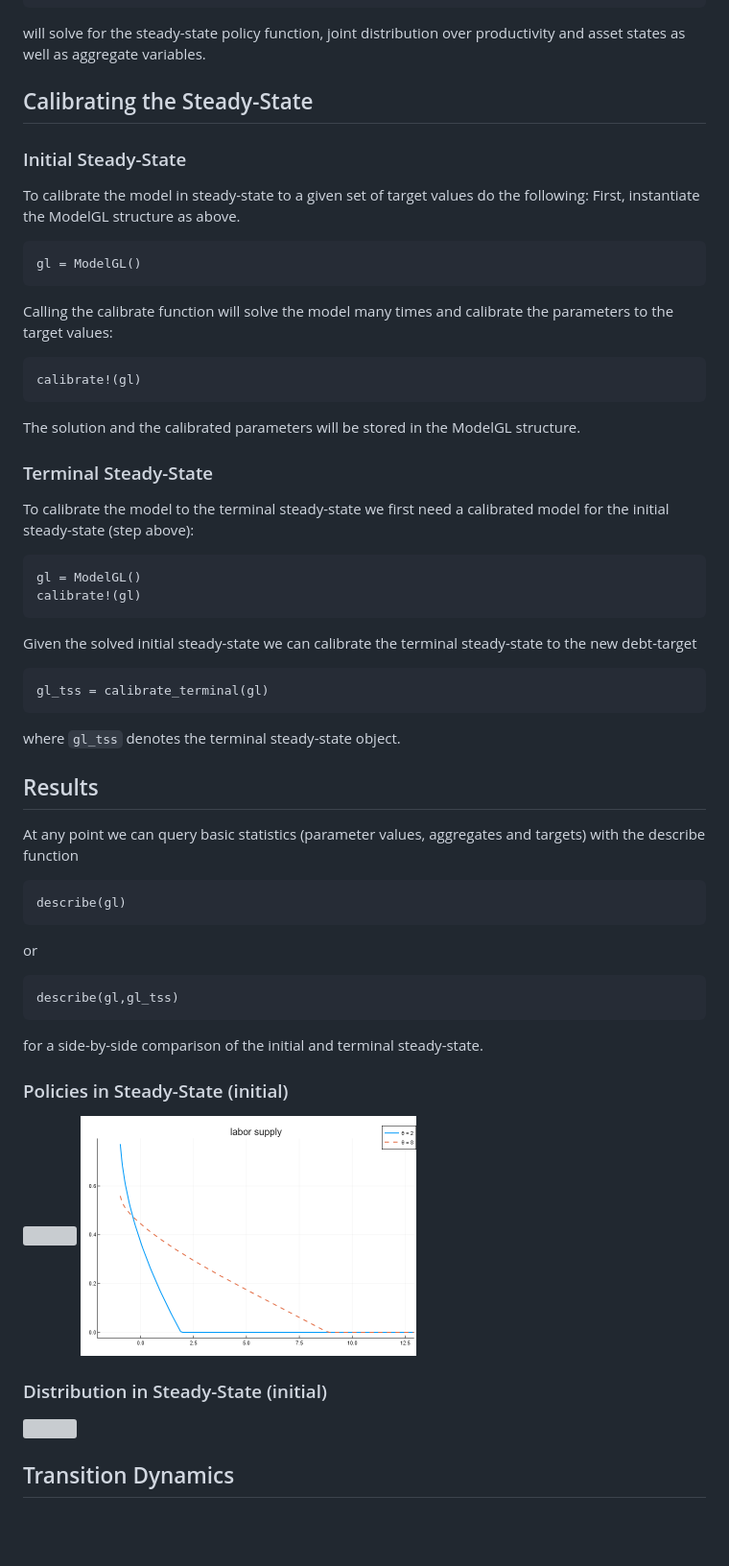
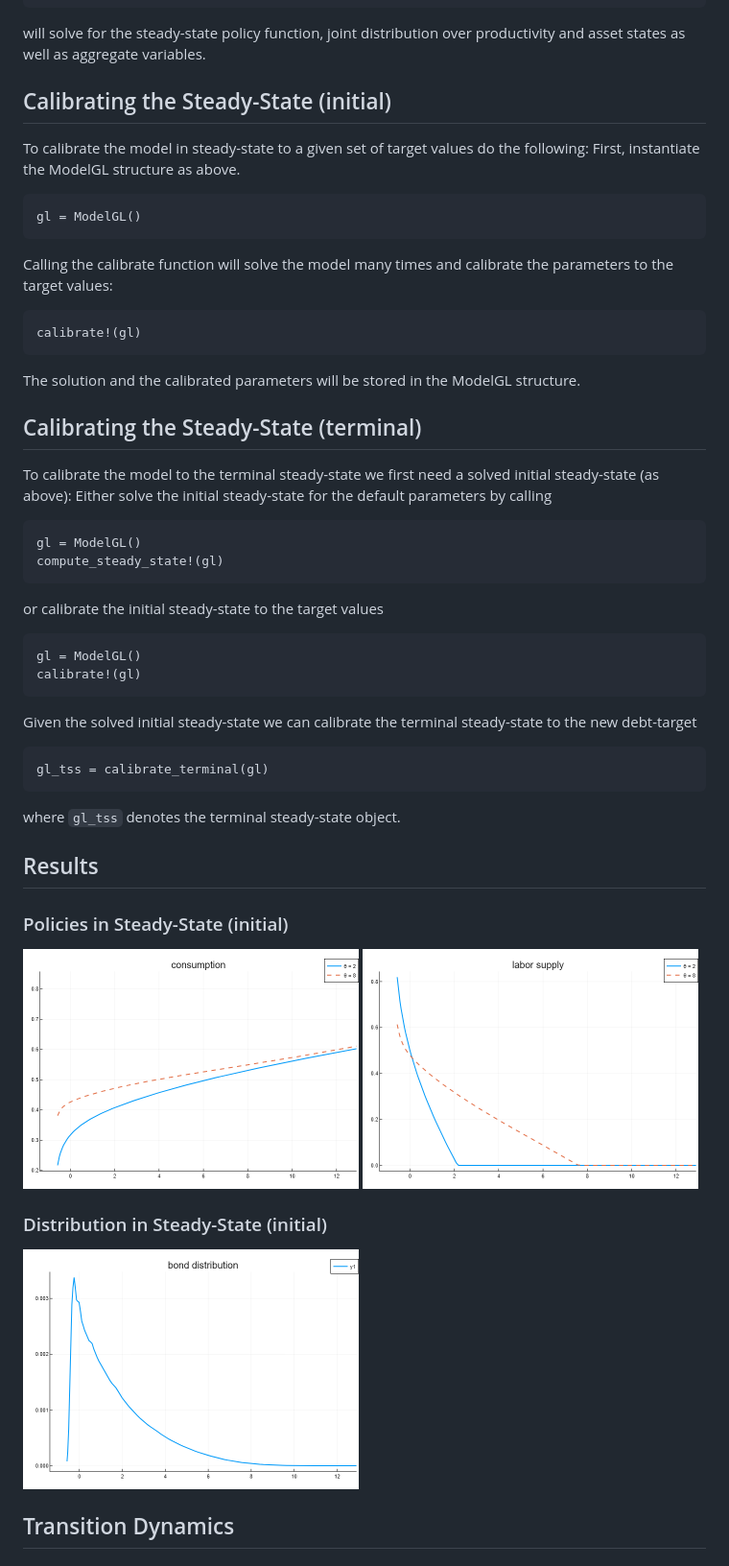
Before and after one commit to ChristopherSchang/GL2017Replication, a Markdown page: README.md, the part around the change printed below. Shown: that part at 96% size. Drawn GitHub-style; pictures changed too: images/b_dist_iss.png (added), images/c_policy_iss.png (added), images/l_pol_iss.png (deleted); blank space fills up the shorter version; grey boxes are pictures that could not be loaded.

Commit message:
Revert "Update images and readme"
This reverts commit 8365f3407e40f4a5f3df053380fc841ba1ba90ac.

````diff
--- a/README.md
+++ b/README.md
@@ -33,9 +30,7 @@ compute_steady_state!(gl)
 will solve for the steady-state policy function, joint distribution over productivity and asset states as well as aggregate variables.
 
 
-## Calibrating the Steady-State
-
-### Initial Steady-State
+## Calibrating the Steady-State (initial)
 
 To calibrate the model in steady-state to a given set of target values do the following:
 First, instantiate the ModelGL structure as above.
@@ -48,9 +43,14 @@ calibrate!(gl)
 ```
 The solution and the calibrated parameters will be stored in the ModelGL structure.
 
-### Terminal Steady-State
+## Calibrating the Steady-State (terminal)
 
-To calibrate the model to the terminal steady-state we first need a calibrated model for the initial steady-state (step above):
+To calibrate the model to the terminal steady-state we first need a solved initial steady-state (as above): Either solve the initial steady-state for the default parameters by calling
+```
+gl = ModelGL()
+compute_steady_state!(gl)
+```
+or calibrate the initial steady-state to the target values
 ```
 gl = ModelGL()
 calibrate!(gl)
@@ -62,28 +62,21 @@ gl_tss = calibrate_terminal(gl)
 where `gl_tss` denotes the terminal steady-state object.
 
 ## Results
-At any point we can query basic statistics (parameter values, aggregates and targets) with the describe function
-```
-describe(gl)
-```
-or
-```
-describe(gl,gl_tss)
-```
-for a side-by-side comparison of the initial and terminal steady-state.
 
 ### Policies in Steady-State (initial)
 
 <p float="left">
-  <img src="images/c_pol_iss.png"    width="350"   />
-  <img src="images/l_pol_iss.png"    width="350"   />
+  <img src="images/c_policy_iss.png"    width="350"   />
+  <img src="images/l_policy_iss.png"    width="350"   />
 </p>
 
 ### Distribution in Steady-State (initial)
 
 <p float="left">
-  <img src="images/b_dist.png"      width="350" />
+  <img src="images/b_dist_iss.png"      width="350" />
 </p>
+
+
 
 
 ## Transition Dynamics
````
Also changed, not shown: other parts of README.md (+7 -10 lines).
